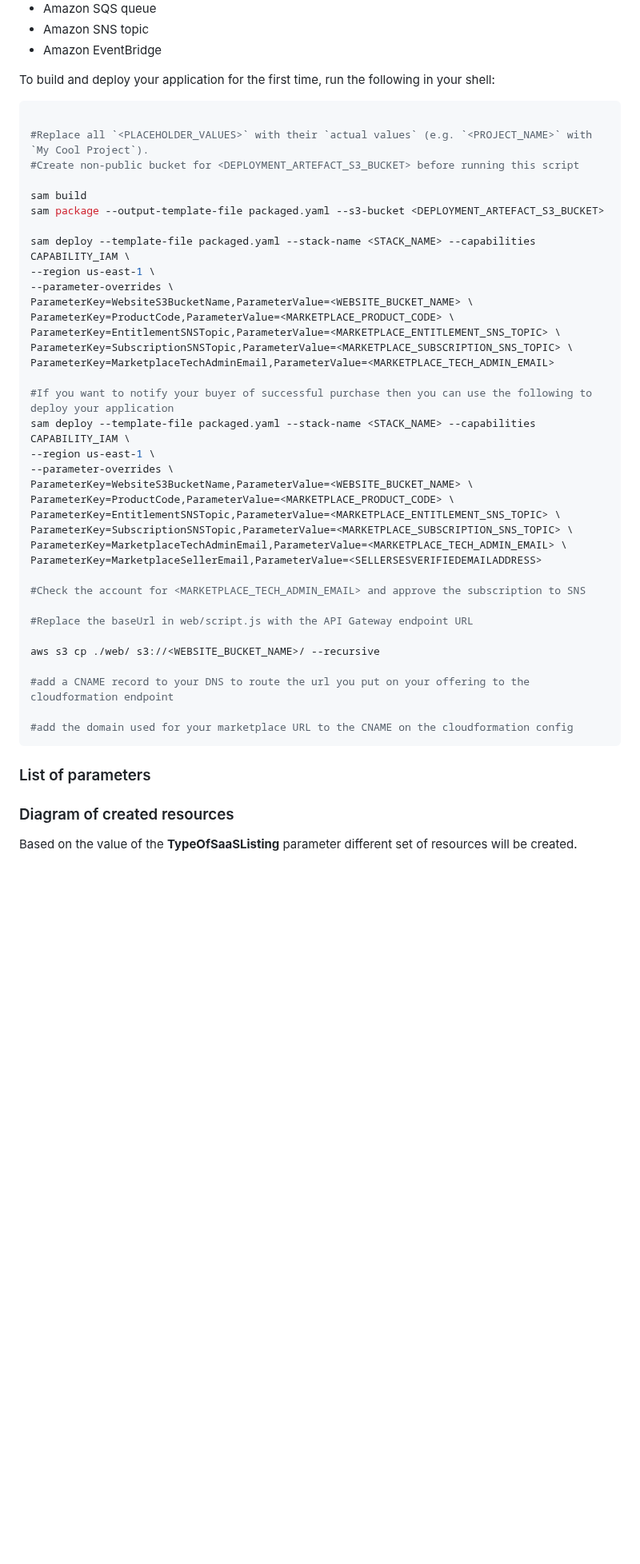
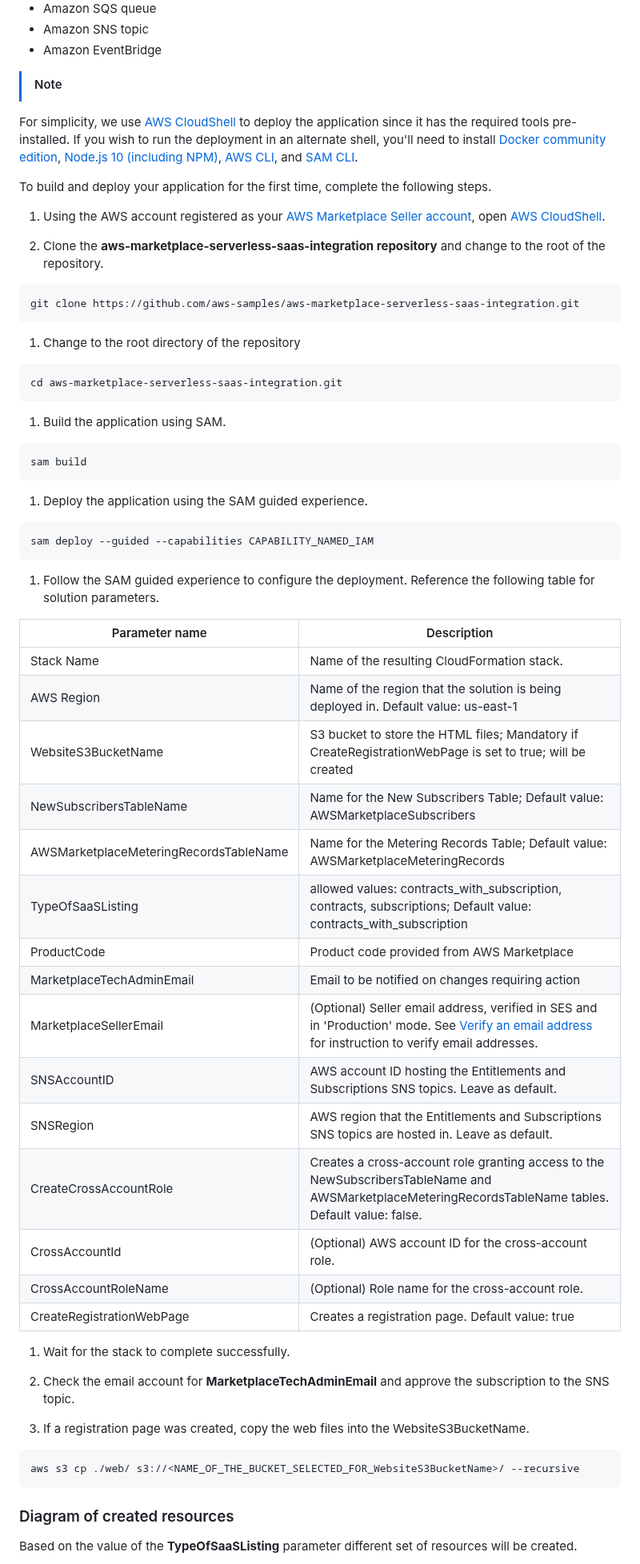
Before and after one commit to aws-samples/aws-marketplace-serverless-saas-integration, a Markdown page: README.md, the part around one of its changes. Shown at 80% size. Rendered like a GitHub page; blank space fills up the shorter version.

Commit message:
updated README instructions and diagram

````diff
--- a/README.md
+++ b/README.md
@@ -210,49 +164,69 @@ To build and deploy your application, you must sign in to the AWS Management Con
 * Amazon SNS topic
 * Amazon EventBridge
 
-To build and deploy your application for the first time, run the following in your shell:
+
+> [!NOTE]
+For simplicity, we use [AWS CloudShell](https://docs.aws.amazon.com/cloudshell/latest/userguide/welcome.html) to deploy the application since it has the required tools pre-installed. If you wish to run the deployment in an alternate shell, you'll need to install [Docker community edition](https://hub.docker.com/search/?type=edition&offering=community), [Node.js 10 (including NPM)](https://nodejs.org/en/), [AWS CLI](https://docs.aws.amazon.com/cli/latest/userguide/getting-started-install.html), and [SAM CLI](https://docs.aws.amazon.com/serverless-application-model/latest/developerguide/serverless-sam-cli-install.html).
+
+
+To build and deploy your application for the first time, complete the following steps.
+
+
+1. Using the AWS account registered as your [AWS Marketplace Seller account](https://docs.aws.amazon.com/marketplace/latest/userguide/seller-registration-process.html), open [AWS CloudShell](https://us-east-1.console.aws.amazon.com/cloudshell).
+
+1. Clone the **aws-marketplace-serverless-saas-integration repository** and change to the root of the repository.
 
 ```bash
+git clone https://github.com/aws-samples/aws-marketplace-serverless-saas-integration.git
+```
 
-#Replace all `<PLACEHOLDER_VALUES>` with their `actual values` (e.g. `<PROJECT_NAME>` with `My Cool Project`).
-#Create non-public bucket for <DEPLOYMENT_ARTEFACT_S3_BUCKET> before running this script
+1. Change to the root directory of the repository
 
+```bash
+cd aws-marketplace-serverless-saas-integration.git
+```
+
+1. Build the application using SAM.
+
+```bash
 sam build
-sam package --output-template-file packaged.yaml --s3-bucket <DEPLOYMENT_ARTEFACT_S3_BUCKET>
+```
 
-sam deploy --template-file packaged.yaml --stack-name <STACK_NAME> --capabilities CAPABILITY_IAM \
---region us-east-1 \
---parameter-overrides \
-ParameterKey=WebsiteS3BucketName,ParameterValue=<WEBSITE_BUCKET_NAME> \
-ParameterKey=ProductCode,ParameterValue=<MARKETPLACE_PRODUCT_CODE> \
-ParameterKey=EntitlementSNSTopic,ParameterValue=<MARKETPLACE_ENTITLEMENT_SNS_TOPIC> \
-ParameterKey=SubscriptionSNSTopic,ParameterValue=<MARKETPLACE_SUBSCRIPTION_SNS_TOPIC> \
-ParameterKey=MarketplaceTechAdminEmail,ParameterValue=<MARKETPLACE_TECH_ADMIN_EMAIL>
+1. Deploy the application using the SAM guided experience.
 
-#If you want to notify your buyer of successful purchase then you can use the following to deploy your application
-sam deploy --template-file packaged.yaml --stack-name <STACK_NAME> --capabilities CAPABILITY_IAM \
---region us-east-1 \
---parameter-overrides \
-ParameterKey=WebsiteS3BucketName,ParameterValue=<WEBSITE_BUCKET_NAME> \
-ParameterKey=ProductCode,ParameterValue=<MARKETPLACE_PRODUCT_CODE> \
-ParameterKey=EntitlementSNSTopic,ParameterValue=<MARKETPLACE_ENTITLEMENT_SNS_TOPIC> \
-ParameterKey=SubscriptionSNSTopic,ParameterValue=<MARKETPLACE_SUBSCRIPTION_SNS_TOPIC> \
-ParameterKey=MarketplaceTechAdminEmail,ParameterValue=<MARKETPLACE_TECH_ADMIN_EMAIL> \
-ParameterKey=MarketplaceSellerEmail,ParameterValue=<SELLERSESVERIFIEDEMAILADDRESS>
+```bash
+sam deploy --guided --capabilities CAPABILITY_NAMED_IAM
+```
 
-#Check the account for <MARKETPLACE_TECH_ADMIN_EMAIL> and approve the subscription to SNS
+1. Follow the SAM guided experience to configure the deployment. Reference the following table for solution parameters.
 
-#Replace the baseUrl in web/script.js with the API Gateway endpoint URL
+Parameter name | Description
+------------ | -------------
+Stack Name | Name of the resulting CloudFormation stack.
+AWS Region | Name of the region that the solution is being deployed in. Default value: us-east-1
+WebsiteS3BucketName | S3 bucket to store the HTML files; Mandatory if CreateRegistrationWebPage is set to true; will be created
+NewSubscribersTableName | Name for the New Subscribers Table; Default value: AWSMarketplaceSubscribers
+AWSMarketplaceMeteringRecordsTableName | Name for the Metering Records Table; Default value: AWSMarketplaceMeteringRecords
+TypeOfSaaSListing | allowed values: contracts_with_subscription, contracts, subscriptions; Default value: contracts_with_subscription
+ProductCode | Product code provided from AWS Marketplace
+MarketplaceTechAdminEmail | Email to be notified on changes requiring action
+MarketplaceSellerEmail | (Optional) Seller email address, verified in SES and in 'Production' mode. See [Verify an email address](https://docs.aws.amazon.com/ses/latest/DeveloperGuide/verify-email-addresses-procedure.html) for instruction to verify email addresses.
+SNSAccountID | AWS account ID hosting the Entitlements and Subscriptions SNS topics. Leave as default.
+SNSRegion | AWS region that the Entitlements and Subscriptions SNS topics are hosted in. Leave as default.
+CreateCrossAccountRole | Creates a cross-account role granting access to the NewSubscribersTableName and AWSMarketplaceMeteringRecordsTableName tables. Default value: false.
+CrossAccountId | (Optional) AWS account ID for the cross-account role.
+CrossAccountRoleName |  (Optional) Role name for the cross-account role.
+CreateRegistrationWebPage | Creates a registration page. Default value: true
 
-aws s3 cp ./web/ s3://<WEBSITE_BUCKET_NAME>/ --recursive
+1. Wait for the stack to complete successfully.
 
-#add a CNAME record to your DNS to route the url you put on your offering to the cloudformation endpoint
+1. Check the email account for **MarketplaceTechAdminEmail** and approve the subscription to the SNS topic.
 
-#add the domain used for your marketplace URL to the CNAME on the cloudformation config
+1. If a registration page was created, copy the web files into the WebsiteS3BucketName.
+
+```bash
+aws s3 cp ./web/ s3://<NAME_OF_THE_BUCKET_SELECTED_FOR_WebsiteS3BucketName>/ --recursive
 ```
-### List of parameters
-
-
 
 
 ### Diagram of created resources
````
Also changed, not shown: other parts of README.md (+1 -47 lines), misc/AWS Marketplace SaaS Integration.drawio.png.
